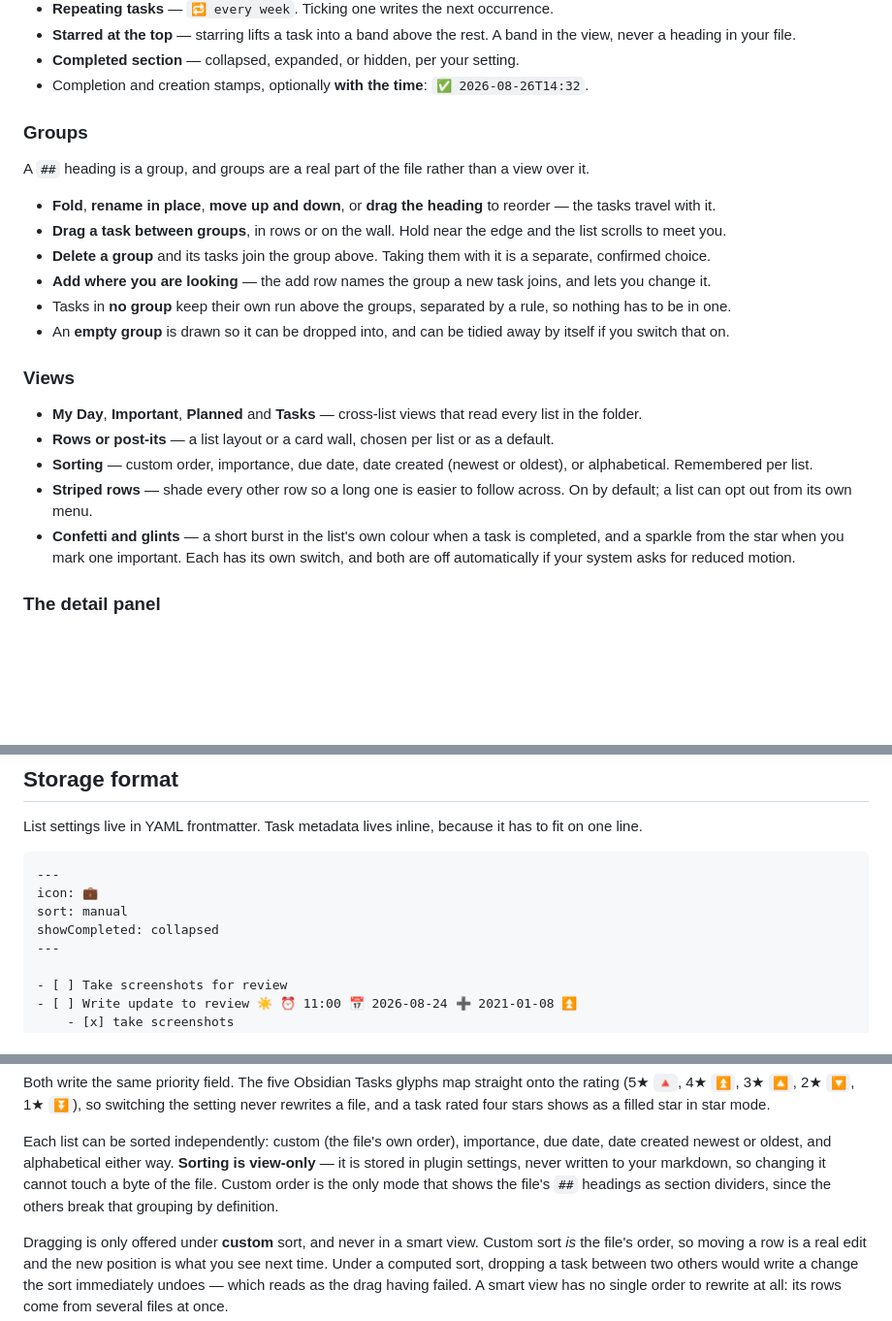
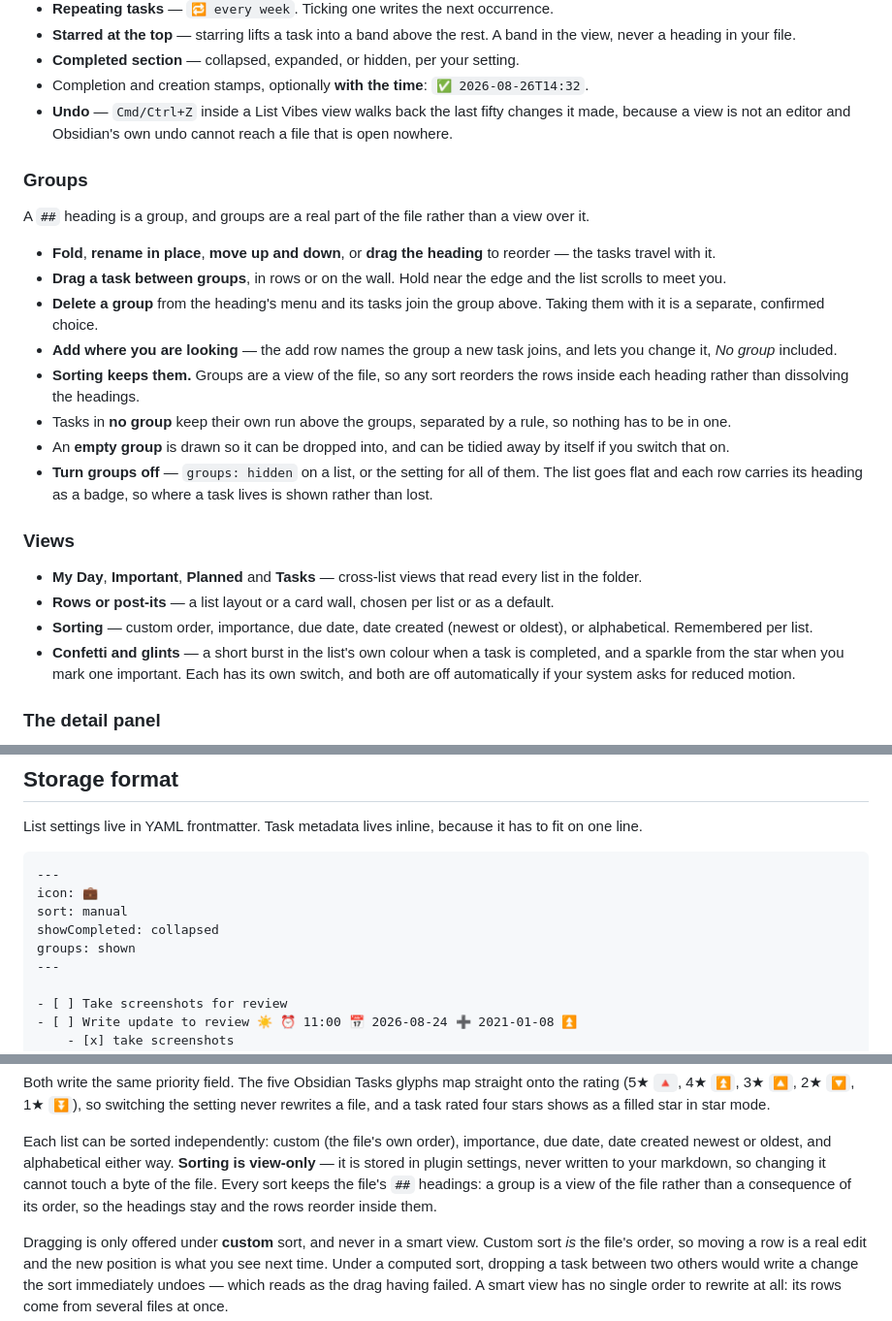
Before and after one commit to dkthecoder/list-vibes, a Markdown page: README.md, 3 parts joined by grey strips. Shown at 97% size. Drawn GitHub-style; blank space fills up the shorter version.

Commit message:
Say what a group does, and stop advertising stripes (#12)
The sorting section told you custom order was the only mode that showed the
file's `##` headings, "since the others break that grouping by definition".
That was true when it was written and stopped being true when grouping was
separated from the sort.

The rest of the group changes follow: deleting one is in the heading's menu
now that there is no bin beside it, the add row honours No group, and a list
can be shown flat with `groups: hidden` or the setting behind it.

Striped rows went when a row took the card's own surface, and the feature
list never noticed — there is no `stripes` setting and no frontmatter key to
opt out with. Undo went the other way: it has had its own section for a while
without ever appearing in the list of features.

```diff
--- a/README.md
+++ b/README.md
@@ -58,6 +58,9 @@ Obsidian's right panel or opens as a drawer, whichever the device has.
 - **Completed section** — collapsed, expanded, or hidden, per your setting.
 - Completion and creation stamps, optionally **with the time**:
   `✅ 2026-08-26T14:32`.
+- **Undo** — `Cmd/Ctrl+Z` inside a List Vibes view walks back the last fifty
+  changes it made, because a view is not an editor and Obsidian's own undo
+  cannot reach a file that is open nowhere.
 
 ### Groups
 
@@ -68,14 +71,19 @@ view over it.
   to reorder — the tasks travel with it.
 - **Drag a task between groups**, in rows or on the wall. Hold near the edge and
   the list scrolls to meet you.
-- **Delete a group** and its tasks join the group above. Taking them with it is
-  a separate, confirmed choice.
+- **Delete a group** from the heading's menu and its tasks join the group above.
+  Taking them with it is a separate, confirmed choice.
 - **Add where you are looking** — the add row names the group a new task joins,
-  and lets you change it.
+  and lets you change it, *No group* included.
+- **Sorting keeps them.** Groups are a view of the file, so any sort reorders
+  the rows inside each heading rather than dissolving the headings.
 - Tasks in **no group** keep their own run above the groups, separated by a
   rule, so nothing has to be in one.
 - An **empty group** is drawn so it can be dropped into, and can be tidied away
   by itself if you switch that on.
+- **Turn groups off** — `groups: hidden` on a list, or the setting for all of
+  them. The list goes flat and each row carries its heading as a badge, so
+  where a task lives is shown rather than lost.
 
 ### Views
 
@@ -85,8 +93,6 @@ view over it.
   default.
 - **Sorting** — custom order, importance, due date, date created (newest or
   oldest), or alphabetical. Remembered per list.
-- **Striped rows** — shade every other row so a long one is easier to follow
-  across. On by default; a list can opt out from its own menu.
 - **Confetti and glints** — a short burst in the list's own colour when a task
   is completed, and a sparkle from the star when you mark one important. Each
   has its own switch, and both are off automatically if your system asks for
@@ -133,6 +139,7 @@ has to fit on one line.
 icon: 💼
 sort: manual
 showCompleted: collapsed
+groups: shown
 ---
 
 - [ ] Take screenshots for review
@@ -238,9 +245,9 @@ in star mode.
 Each list can be sorted independently: custom (the file's own order), importance,
 due date, date created newest or oldest, and alphabetical either way. **Sorting is
 view-only** — it is stored in plugin settings, never written to your markdown, so
-changing it cannot touch a byte of the file. Custom order is the only mode that
-shows the file's `##` headings as section dividers, since the others break that
-grouping by definition.
+changing it cannot touch a byte of the file. Every sort keeps the file's `##`
+headings: a group is a view of the file rather than a consequence of its order,
+so the headings stay and the rows reorder inside them.
 
 Dragging is only offered under **custom** sort, and never in a smart view.
 Custom sort *is* the file's order, so moving a row is a real edit and the new
```
